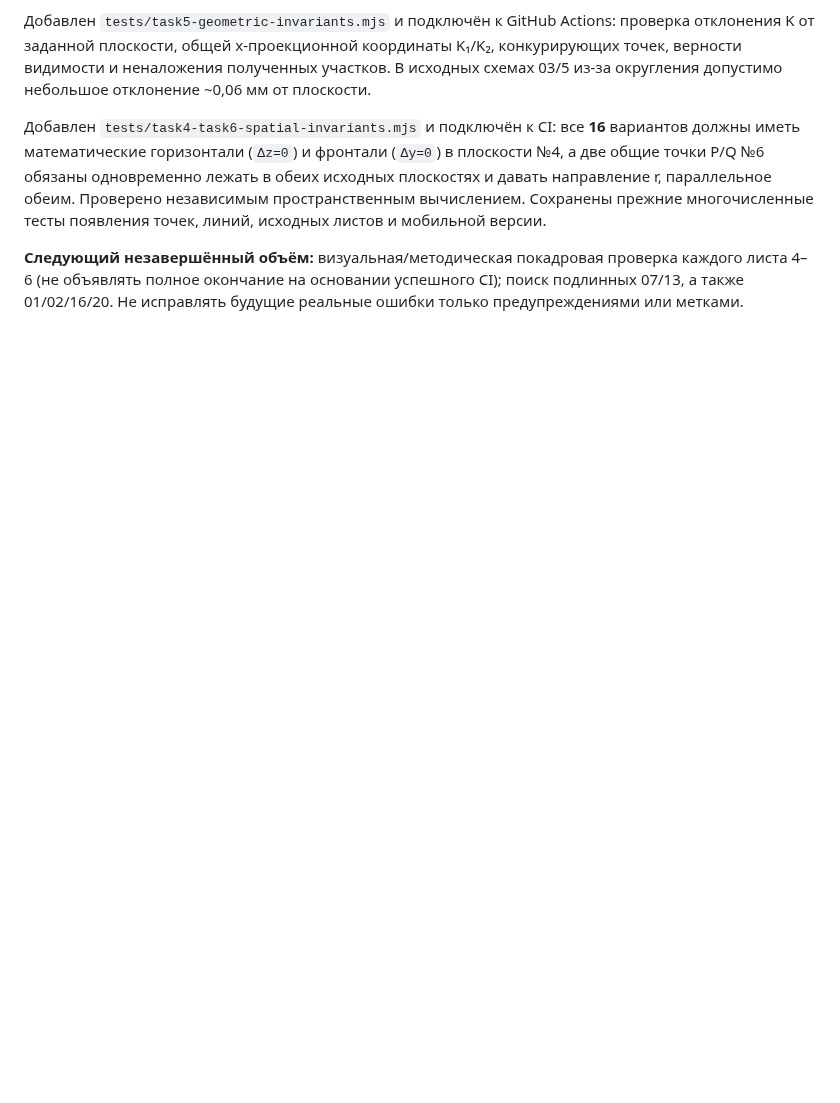
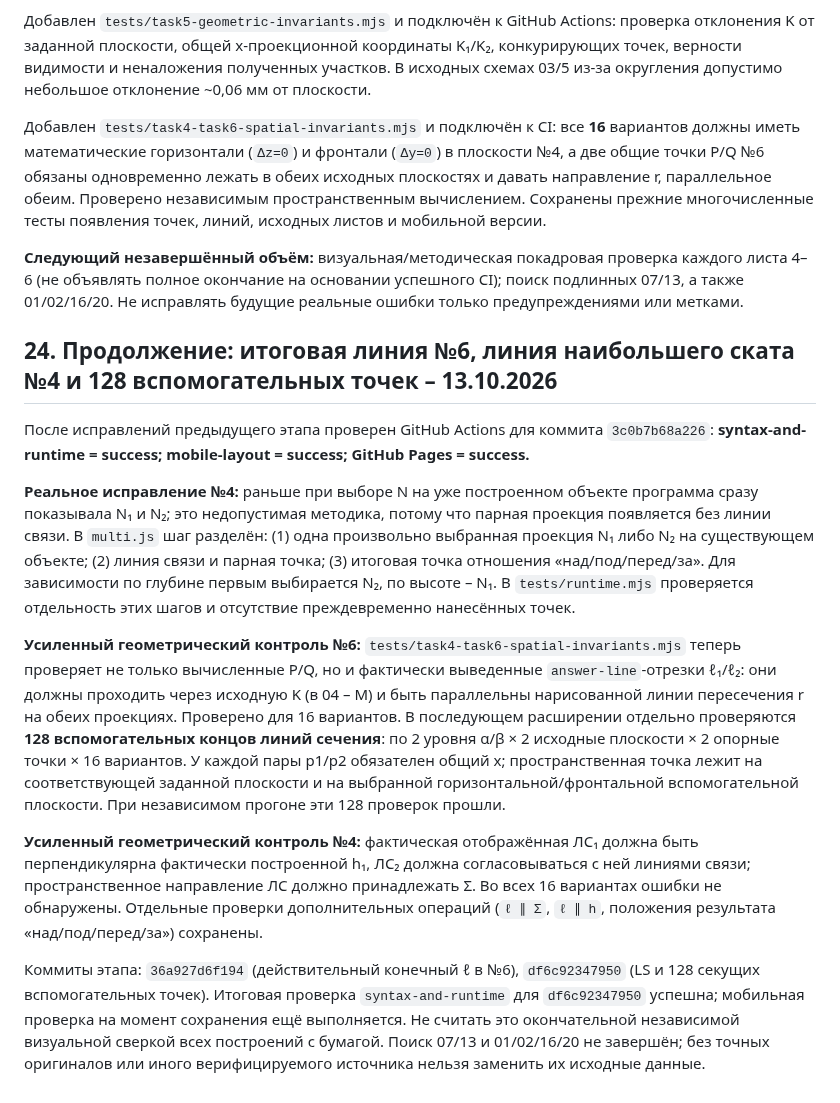
Before and after one commit to MatteoAq/SiteMath, a Markdown page: PROJECT_STATE.md, the part around the change. GitHub-like rendering; blank space fills up the shorter version.

Commit message:
Record complete all-variant proof of greatest slope, task-6 final K/M line and 128 intermediate plane-section points

```diff
--- a/PROJECT_STATE.md
+++ b/PROJECT_STATE.md
@@ -515,3 +515,16 @@ PRIORITY 0 **ещё не считать закрытым**, пока не под
 Добавлен `tests/task4-task6-spatial-invariants.mjs` и подключён к CI: все **16** вариантов должны иметь математические горизонтали (`Δz=0`) и фронтали (`Δy=0`) в плоскости №4, а две общие точки P/Q №6 обязаны одновременно лежать в обеих исходных плоскостях и давать направление r, параллельное обеим. Проверено независимым пространственным вычислением. Сохранены прежние многочисленные тесты появления точек, линий, исходных листов и мобильной версии.
 
 **Следующий незавершённый объём:** визуальная/методическая покадровая проверка каждого листа 4–6 (не объявлять полное окончание на основании успешного CI); поиск подлинных 07/13, а также 01/02/16/20. Не исправлять будущие реальные ошибки только предупреждениями или метками.
+
+
+## 24. Продолжение: итоговая линия №6, линия наибольшего ската №4 и 128 вспомогательных точек – 13.10.2026
+
+После исправлений предыдущего этапа проверен GitHub Actions для коммита `3c0b7b68a226`: **syntax-and-runtime = success; mobile-layout = success; GitHub Pages = success.**
+
+**Реальное исправление №4:** раньше при выборе N на уже построенном объекте программа сразу показывала N₁ и N₂; это недопустимая методика, потому что парная проекция появляется без линии связи. В `multi.js` шаг разделён: (1) одна произвольно выбранная проекция N₁ либо N₂ на существующем объекте; (2) линия связи и парная точка; (3) итоговая точка отношения «над/под/перед/за». Для зависимости по глубине первым выбирается N₂, по высоте – N₁. В `tests/runtime.mjs` проверяется отдельность этих шагов и отсутствие преждевременно нанесённых точек.
+
+**Усиленный геометрический контроль №6:** `tests/task4-task6-spatial-invariants.mjs` теперь проверяет не только вычисленные P/Q, но и фактически выведенные `answer-line`-отрезки ℓ₁/ℓ₂: они должны проходить через исходную K (в 04 – M) и быть параллельны нарисованной линии пересечения r на обеих проекциях. Проверено для 16 вариантов. В последующем расширении отдельно проверяются **128 вспомогательных концов линий сечения**: по 2 уровня α/β × 2 исходные плоскости × 2 опорные точки × 16 вариантов. У каждой пары p1/p2 обязателен общий x; пространственная точка лежит на соответствующей заданной плоскости и на выбранной горизонтальной/фронтальной вспомогательной плоскости. При независимом прогоне эти 128 проверок прошли.
+
+**Усиленный геометрический контроль №4:** фактическая отображённая ЛС₁ должна быть перпендикулярна фактически построенной h₁, ЛС₂ должна согласовываться с ней линиями связи; пространственное направление ЛС должно принадлежать Σ. Во всех 16 вариантах ошибки не обнаружены. Отдельные проверки дополнительных операций (`ℓ ∥ Σ`, `ℓ ∥ h`, положения результата «над/под/перед/за») сохранены.
+
+Коммиты этапа: `36a927d6f194` (действительный конечный ℓ в №6), `df6c92347950` (LS и 128 секущих вспомогательных точек). Итоговая проверка `syntax-and-runtime` для `df6c92347950` успешна; мобильная проверка на момент сохранения ещё выполняется. Не считать это окончательной независимой визуальной сверкой всех построений с бумагой. Поиск 07/13 и 01/02/16/20 не завершён; без точных оригиналов или иного верифицируемого источника нельзя заменить их исходные данные.
```
